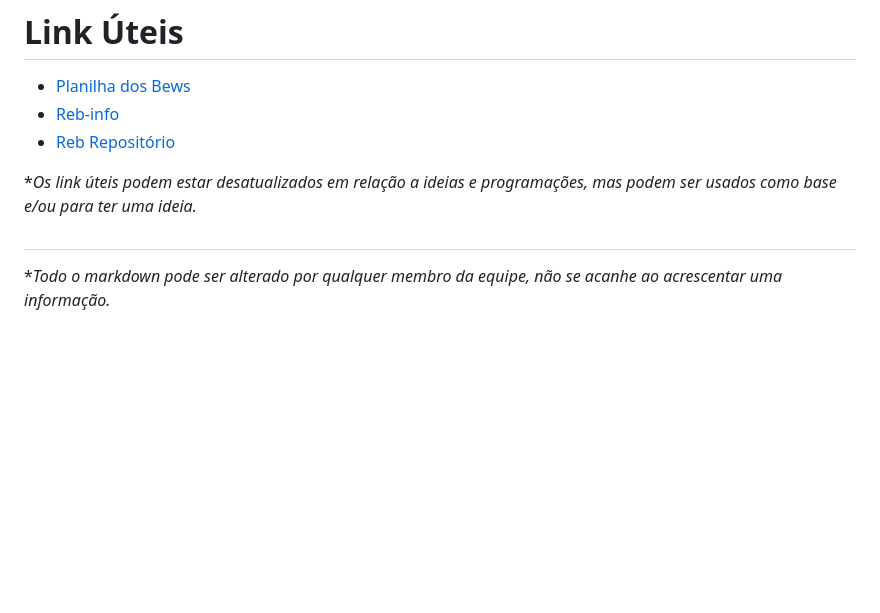
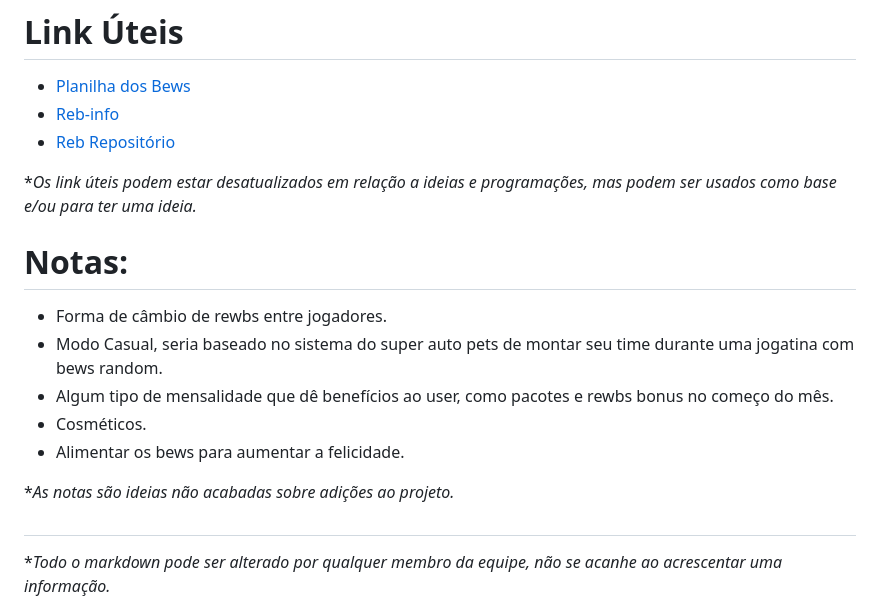
Before and after one commit to WilckerK/rewbs-old, a Markdown page: README.md, the part around the change. GitHub-like rendering; blank space fills up the shorter version.

```diff
--- a/README.md
+++ b/README.md
@@ -126,5 +126,15 @@ Resultado vê quem ganhou e lhe dá rewbs e exp, além de retirar exp de quem pe
 - [Reb Repositório](https://github.com/WilckerK/reb)
 
 **Os link úteis podem estar desatualizados em relação a ideias e programações, mas podem ser usados como base e/ou para ter uma ideia.*
+
+# Notas:
+- Forma de câmbio de rewbs entre jogadores.
+- Modo Casual, seria baseado no sistema do super auto pets de montar seu time durante uma jogatina com bews random.
+- Algum tipo de mensalidade que dê benefícios ao user, como pacotes e rewbs bonus no começo do mês.
+- Cosméticos.
+- Alimentar os bews para aumentar a felicidade.
+
+**As notas são ideias não acabadas sobre adições ao projeto.*
+
 ##
 **Todo o markdown pode ser alterado por qualquer membro da equipe, não se acanhe ao acrescentar uma informação.*
```
